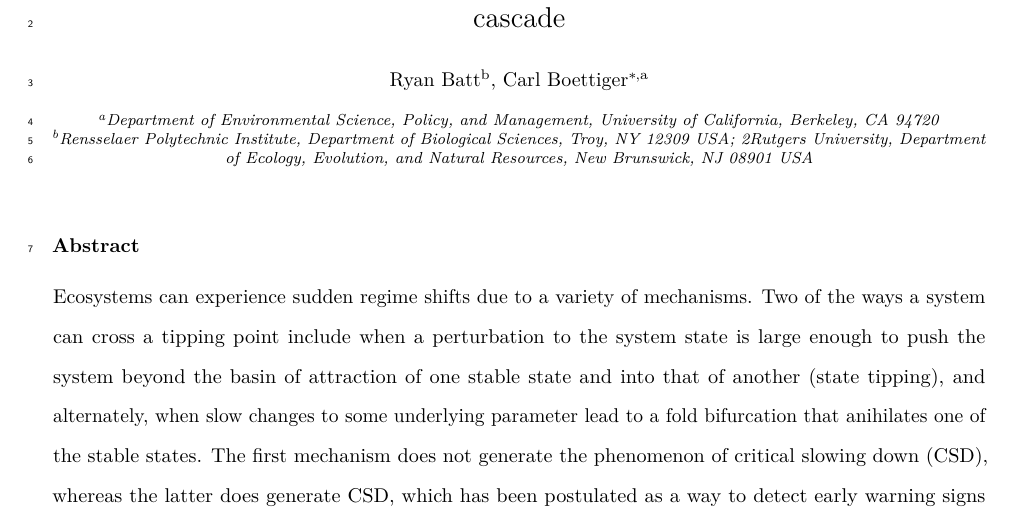
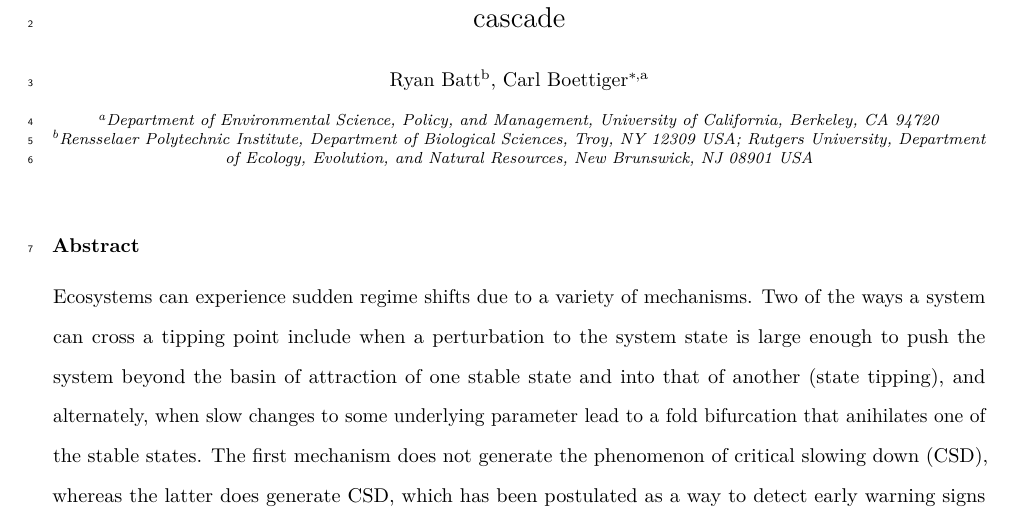
Before and after one commit to cboettig/bs-tipping, an R Markdown document (paper/paper.Rmd): part of page 1 of 17, cut so that both start at the same text. The pictures show the output file paper/paper.pdf that the author committed with the source.

Commit message:
re-render

```diff
--- a/paper/paper.Rmd
+++ b/paper/paper.Rmd
@@ -11,7 +11,7 @@ address:
   - code: espm
     address: "Department of Environmental Science, Policy, and Management, University of California, Berkeley, CA 94720"
   - code: rb
-    address: "Rensselaer Polytechnic Institute, Department of Biological Sciences, Troy, NY 12309 USA; 2Rutgers University, Department of Ecology, Evolution, and Natural Resources, New Brunswick, NJ 08901 USA"
+    address: "Rensselaer Polytechnic Institute, Department of Biological Sciences, Troy, NY 12309 USA; Rutgers University, Department of Ecology, Evolution, and Natural Resources, New Brunswick, NJ 08901 USA"
 
 abstract: |
   Ecosystems can experience sudden regime shifts due to a variety of mechanisms.  Two of the ways a system can cross a tipping point include when a perturbation to the system state is large enough to push the system beyond the basin of attraction of one stable state and into that of another (state tipping), and alternately, when slow changes to some underlying parameter lead to a fold bifurcation that anihilates one of the stable states.  The first mechanism does not generate the phenomenon of critical slowing down (CSD), whereas the latter does generate CSD, which has been postulated as a way to detect early warning signs ahead of a sudden shift.  Yet distinguishing between the two mechanisms (s-tipping and b-tipping) is not always as straightforward as it might seem.  The distinction between "state" and "parameter" that may seem self-evident in mathematical equations depends fundamentally on ecological details in model formulation. This distinction is particularly relevant when considering high-dimensional models involving trophic webs of interacting species, which can only be reduced to a one-dimensional model of a tipping point under appropriate consideration of both the mathematics and biology involved.  Here we illustrate that process of dimension reduction and distinguishing between s- and b-tipping for a highly influential trophic cascade model used to demonstrate tipping points and test CSD predictions in silico, and later, in a natural lake ecosystem. Our analysis resolves a previously unclear issue as to the nature of the tipping point involved.
```
Also changed, not shown: paper/paper.pdf.
